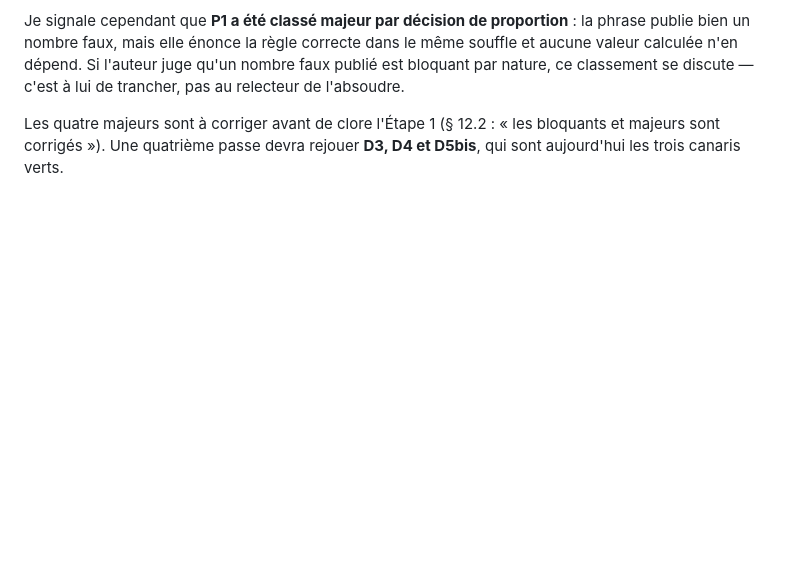
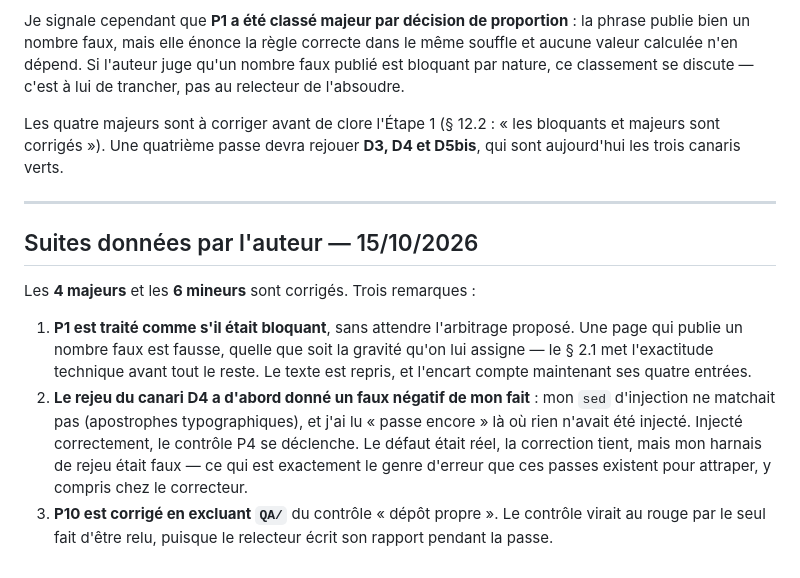
Before and after one commit to hichammakhchan98-commits/mine, a Markdown page: QA/E1-socle-passe3.md, the part around the change. Drawn GitHub-style; blank space fills up the shorter version.

```diff
--- a/QA/E1-socle-passe3.md
+++ b/QA/E1-socle-passe3.md
@@ -159,3 +159,20 @@ c'est à lui de trancher, pas au relecteur de l'absoudre.
 Les quatre majeurs sont à corriger avant de clore l'Étape 1 (§ 12.2 : « les bloquants et majeurs sont
 corrigés »). Une quatrième passe devra rejouer **D3, D4 et D5bis**, qui sont aujourd'hui les trois
 canaris verts.
+
+---
+
+## Suites données par l'auteur — 15/10/2026
+
+Les **4 majeurs** et les **6 mineurs** sont corrigés. Trois remarques :
+
+1. **P1 est traité comme s'il était bloquant**, sans attendre l'arbitrage proposé. Une page qui publie
+   un nombre faux est fausse, quelle que soit la gravité qu'on lui assigne — le § 2.1 met l'exactitude
+   technique avant tout le reste. Le texte est repris, et l'encart compte maintenant ses quatre entrées.
+2. **Le rejeu du canari D4 a d'abord donné un faux négatif de mon fait** : mon `sed` d'injection ne
+   matchait pas (apostrophes typographiques), et j'ai lu « passe encore » là où rien n'avait été injecté.
+   Injecté correctement, le contrôle P4 se déclenche. Le défaut était réel, la correction tient, mais
+   mon harnais de rejeu était faux — ce qui est exactement le genre d'erreur que ces passes existent
+   pour attraper, y compris chez le correcteur.
+3. **P10 est corrigé en excluant `QA/`** du contrôle « dépôt propre ». Le contrôle virait au rouge par
+   le seul fait d'être relu, puisque le relecteur écrit son rapport pendant la passe.
```
Also changed, not shown: STATE.md (+42 -7 lines).
